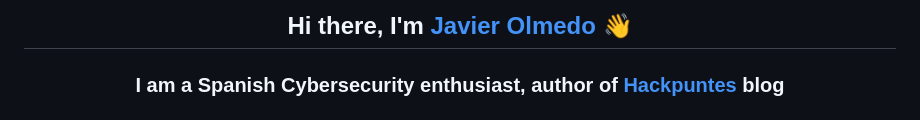
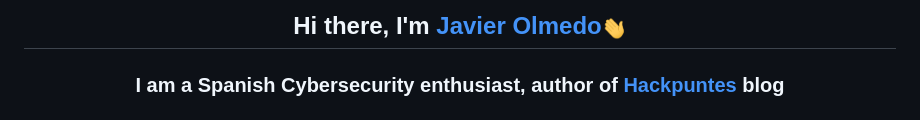
Before and after one commit to JavierOlmedo/JavierOlmedo, a Markdown page: README.md, the part around the change. Rendered like a GitHub page; pictures changed too: img/hi.gif (added).

Commit message:
upload hi gif!

```diff
--- a/README.md
+++ b/README.md
@@ -19,7 +19,7 @@ https://github.com/anuraghazra/github-readme-stats/blob/master/themes/README.md
 
 <div align="center">
 
-<h2>Hi there, I'm <a href="https://www.linkedin.com/in/jjavierolmedo/" target="_blank">Javier Olmedo</a> 👋</h2>
+<h2>Hi there, I'm <a href="https://www.linkedin.com/in/jjavierolmedo/" target="_blank">Javier Olmedo</a><img src="https://raw.githubusercontent.com/JavierOlmedo/JavierOlmedo/main/img/hi.gif" width="25px"></h2>
 <h3>I am a Spanish Cybersecurity enthusiast, author of <a href="https://hackpuntes.com" target="_blank">Hackpuntes</a> blog<h3>
 
 <!-- Languages-->
```
